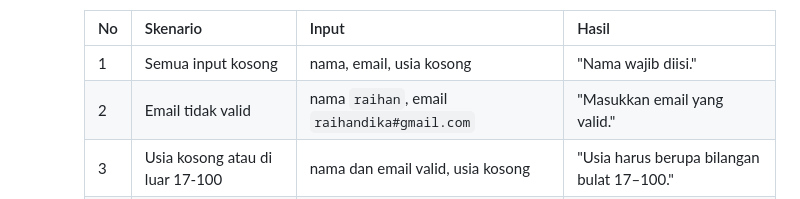
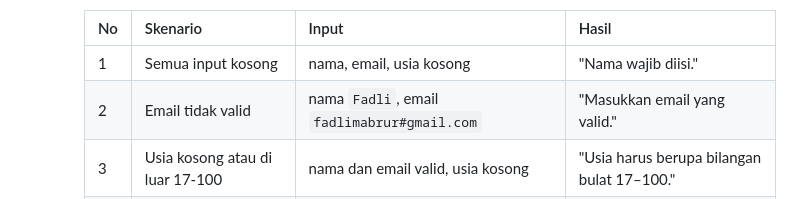
Before and after one commit to fadlimabrurn4-hub/Lab6Web, a Markdown page: README.md, the part around the change. GitHub-like rendering.

```diff
--- a/README.md
+++ b/README.md
@@ -183,7 +183,7 @@ Atribut `defer` dihapus sehingga `<script src="script.js">` dijalankan di `<head
      | No | Skenario | Input | Hasil |
      |----|----------|-------|-------|
      | 1 | Semua input kosong | nama, email, usia kosong | "Nama wajib diisi." |
-     | 2 | Email tidak valid | nama `raihan`, email `raihandika#gmail.com` | "Masukkan email yang valid." |
+     | 2 | Email tidak valid | nama `Fadli`, email `fadlimabrur#gmail.com` | "Masukkan email yang valid." |
      | 3 | Usia kosong atau di luar 17-100 | nama dan email valid, usia kosong | "Usia harus berupa bilangan bulat 17–100." |
      | 4 | Sesi belum dipilih (mini project) | nama dan email valid, sesi `Pilih...` | "Sesi harus dipilih." |
      | 5 | Semua input valid | nama, email, dan usia sesuai aturan | "Validasi berhasil. Form siap diproses." |
```
